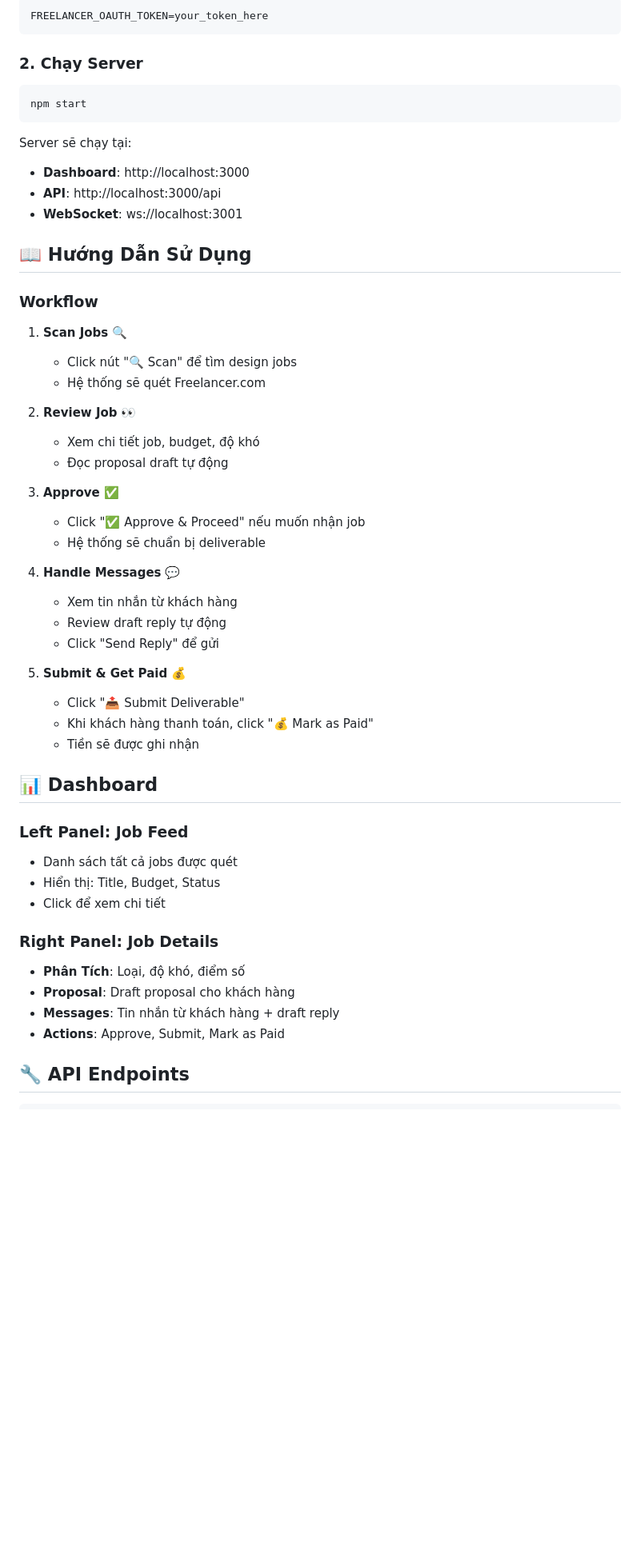
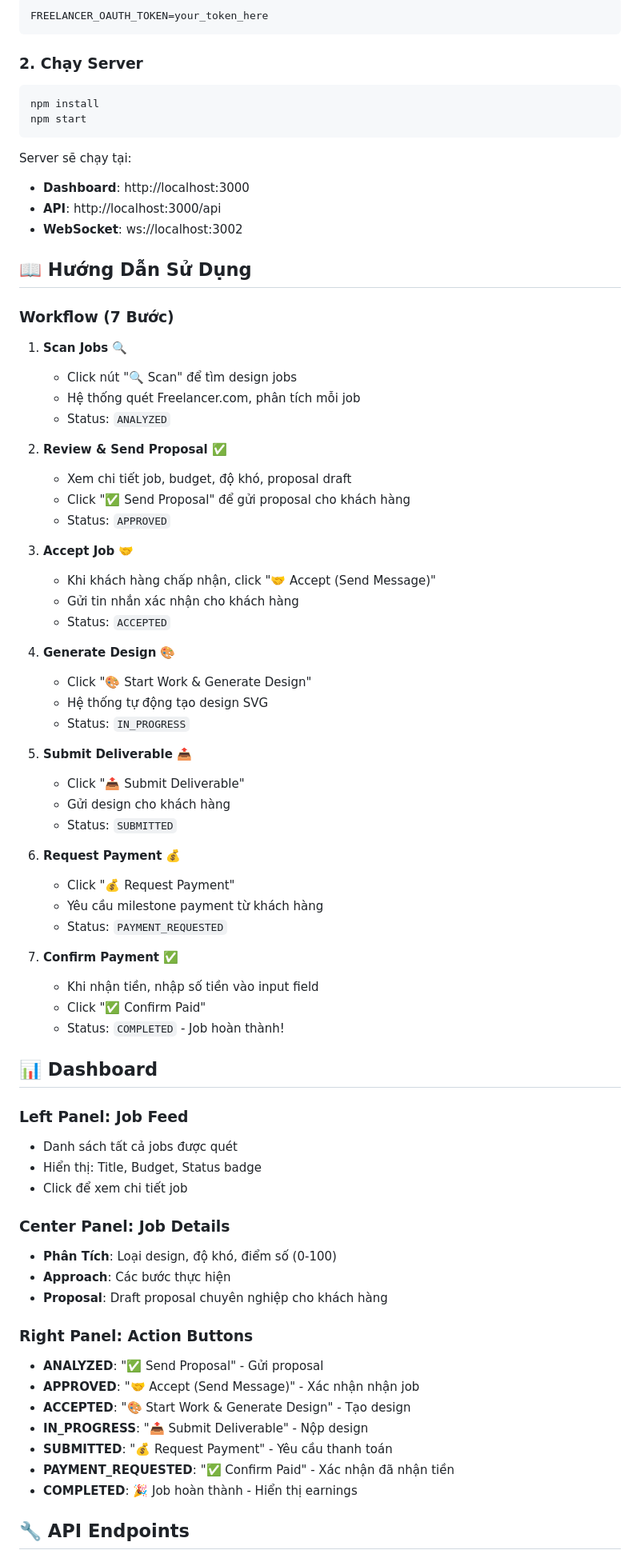
Before and after one commit to nguyencaoky1121-dev/freelance-job-manager, a Markdown page: README.md, the part around one of its changes. Shown at 80% size. GitHub-like rendering; blank space fills up the shorter version.

Commit message:
Update README with current system status and verified features

````diff
--- a/README.md
+++ b/README.md
@@ -29,52 +31,74 @@ FREELANCER_OAUTH_TOKEN=your_token_here
 ### 2. Chạy Server
 
 ```bash
+npm install
 npm start
 ```
 
 Server sẽ chạy tại:
 - **Dashboard**: http://localhost:3000
 - **API**: http://localhost:3000/api
-- **WebSocket**: ws://localhost:3001
+- **WebSocket**: ws://localhost:3002
 
 ## 📖 Hướng Dẫn Sử Dụng
 
-### Workflow
+### Workflow (7 Bước)
 
 1. **Scan Jobs** 🔍
    - Click nút "🔍 Scan" để tìm design jobs
-   - Hệ thống sẽ quét Freelancer.com
+   - Hệ thống quét Freelancer.com, phân tích mỗi job
+   - Status: `ANALYZED`
 
-2. **Review Job** 👀
-   - Xem chi tiết job, budget, độ khó
-   - Đọc proposal draft tự động
+2. **Review & Send Proposal** ✅
+   - Xem chi tiết job, budget, độ khó, proposal draft
+   - Click "✅ Send Proposal" để gửi proposal cho khách hàng
+   - Status: `APPROVED`
 
-3. **Approve** ✅
-   - Click "✅ Approve & Proceed" nếu muốn nhận job
-   - Hệ thống sẽ chuẩn bị deliverable
+3. **Accept Job** 🤝
+   - Khi khách hàng chấp nhận, click "🤝 Accept (Send Message)"
+   - Gửi tin nhắn xác nhận cho khách hàng
+   - Status: `ACCEPTED`
 
-4. **Handle Messages** 💬
-   - Xem tin nhắn từ khách hàng
-   - Review draft reply tự động
-   - Click "Send Reply" để gửi
+4. **Generate Design** 🎨
+   - Click "🎨 Start Work & Generate Design"
+   - Hệ thống tự động tạo design SVG
+   - Status: `IN_PROGRESS`
 
-5. **Submit & Get Paid** 💰
+5. **Submit Deliverable** 📤
    - Click "📤 Submit Deliverable"
-   - Khi khách hàng thanh toán, click "💰 Mark as Paid"
-   - Tiền sẽ được ghi nhận
+   - Gửi design cho khách hàng
+   - Status: `SUBMITTED`
+
+6. **Request Payment** 💰
+   - Click "💰 Request Payment"
+   - Yêu cầu milestone payment từ khách hàng
+   - Status: `PAYMENT_REQUESTED`
+
+7. **Confirm Payment** ✅
+   - Khi nhận tiền, nhập số tiền vào input field
+   - Click "✅ Confirm Paid"
+   - Status: `COMPLETED` - Job hoàn thành!
 
 ## 📊 Dashboard
 
 ### Left Panel: Job Feed
 - Danh sách tất cả jobs được quét
-- Hiển thị: Title, Budget, Status
-- Click để xem chi tiết
+- Hiển thị: Title, Budget, Status badge
+- Click để xem chi tiết job
 
-### Right Panel: Job Details
-- **Phân Tích**: Loại, độ khó, điểm số
-- **Proposal**: Draft proposal cho khách hàng
-- **Messages**: Tin nhắn từ khách hàng + draft reply
-- **Actions**: Approve, Submit, Mark as Paid
+### Center Panel: Job Details
+- **Phân Tích**: Loại design, độ khó, điểm số (0-100)
+- **Approach**: Các bước thực hiện
+- **Proposal**: Draft proposal chuyên nghiệp cho khách hàng
+
+### Right Panel: Action Buttons
+- **ANALYZED**: "✅ Send Proposal" - Gửi proposal
+- **APPROVED**: "🤝 Accept (Send Message)" - Xác nhận nhận job
+- **ACCEPTED**: "🎨 Start Work & Generate Design" - Tạo design
+- **IN_PROGRESS**: "📤 Submit Deliverable" - Nộp design
+- **SUBMITTED**: "💰 Request Payment" - Yêu cầu thanh toán
+- **PAYMENT_REQUESTED**: "✅ Confirm Paid" - Xác nhận đã nhận tiền
+- **COMPLETED**: 🎉 Job hoàn thành - Hiển thị earnings
 
 ## 🔧 API Endpoints
 
````
Also changed, not shown: other parts of README.md (+119 -34 lines).
